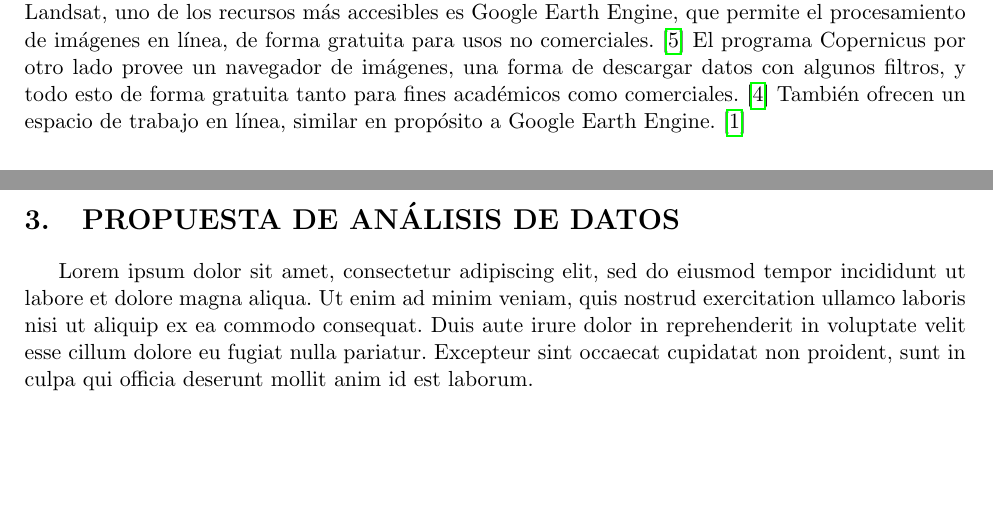
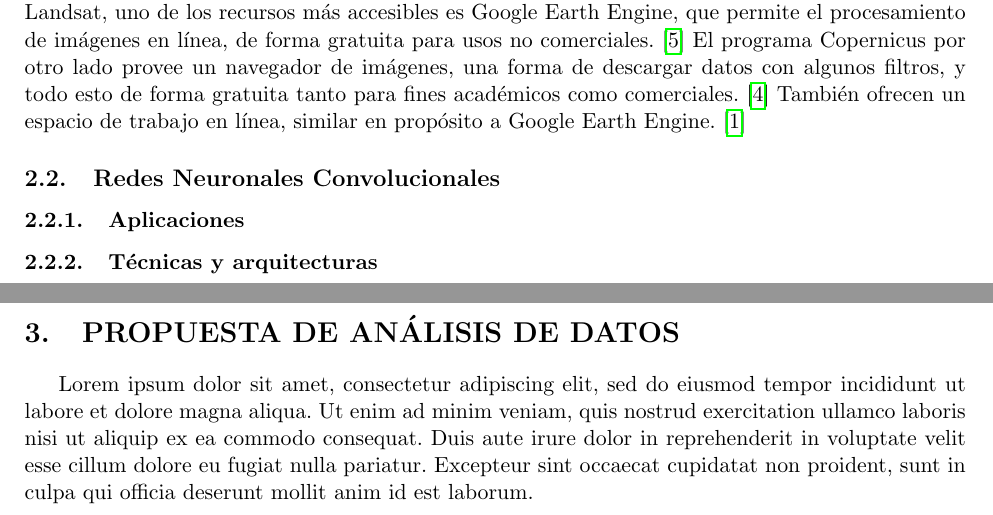
Before and after one commit to giodueck/Tesis, a LaTeX document (LaTeX/primera-presentacion/main.tex, which reads LaTeX/primera-presentacion/sections/ea/cnn.tex): two parts of pages 3 and 4 of 6, joined at a grey line, cut so that both start at the same text, the shorter picture padded with empty space. Compiled offline with pdfLaTeX.

Commit message:
Primera presentacion: Outline for CNN section

```diff
--- /dev/null
+++ b/LaTeX/primera-presentacion/sections/ea/cnn.tex
@@ -0,0 +1,5 @@
+\subsection{Redes Neuronales Convolucionales}
+
+\subsubsection{Aplicaciones}
+
+\subsubsection{Técnicas y arquitecturas}
```
Also changed, not shown: LaTeX/primera-presentacion/sections/estado-del-arte.tex (+3 -1 lines), LaTeX/primera-presentacion/main.pdf, LaTeX/primera-presentacion/sections/ea/teledeteccion.tex (renamed from LaTeX/primera-presentacion/sections/ea/background.tex).
